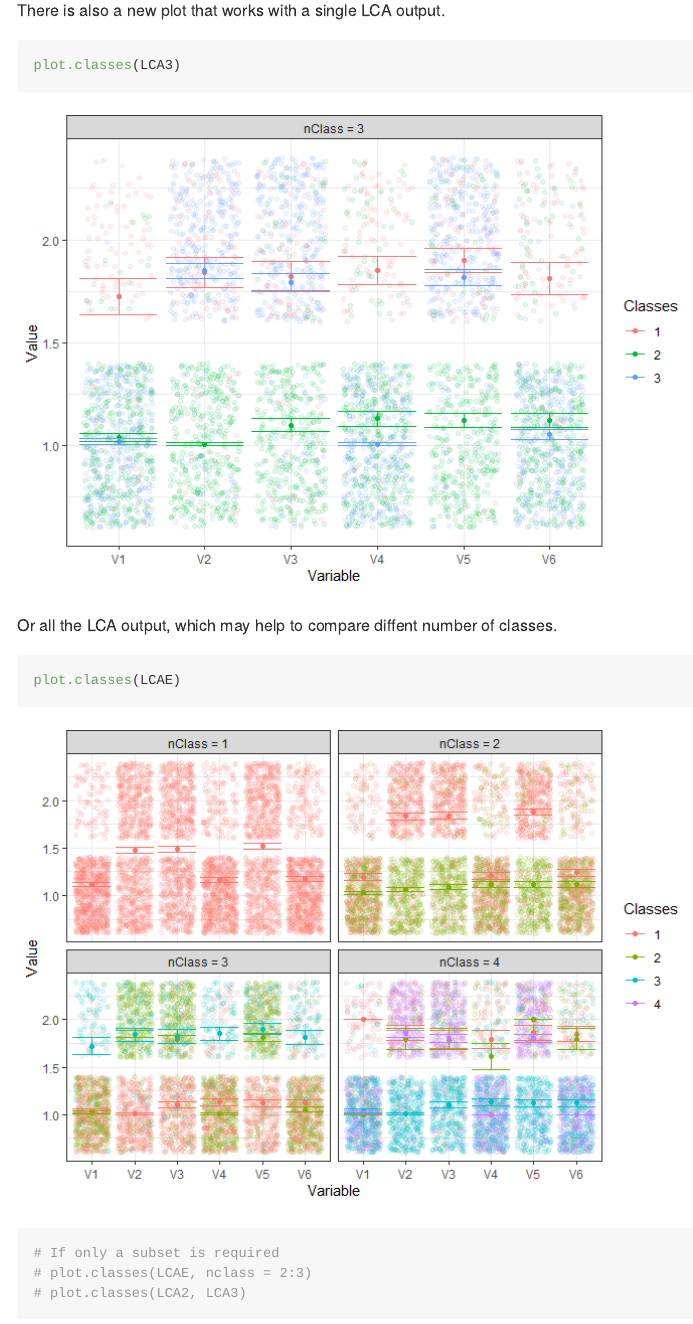
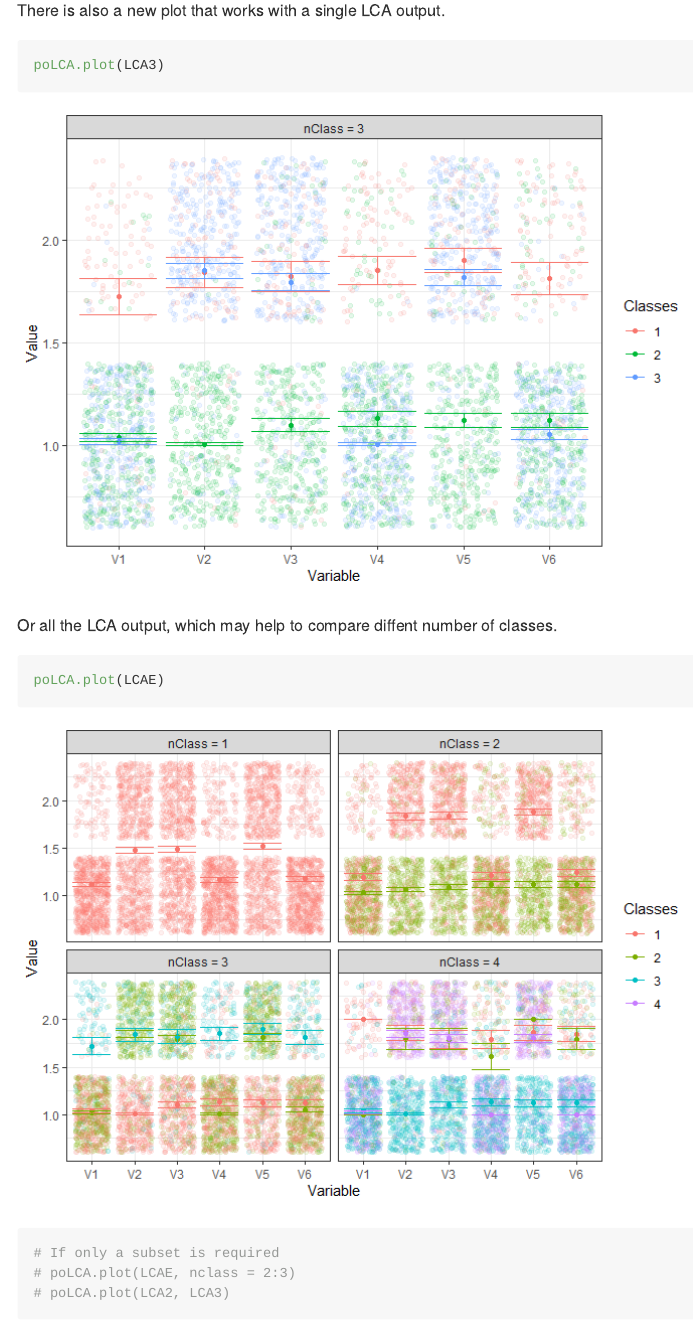
Before and after one commit to quantmeth/poLCAExtra, an R Markdown document (README.Rmd): the page in a window 1100 px wide, from 1770 px down. The pictures show the output file README.md that the author committed with the source, drawn offline in the style of GitHub.

Commit message:
Add spinner in poLCA.blrt and change poLCA.plot function.

````diff
--- a/README.Rmd
+++ b/README.Rmd
@@ -63,16 +63,16 @@ plot(LCAE, nclass = 3)
 There is also a new plot that works with a single LCA output.
 
 ```{r}
-plot.classes(LCA3)
+poLCA.plot(LCA3)
 ```
 
 Or all the LCA output, which may help to compare diffent number of classes.
 
 ```{r}
-plot.classes(LCAE)
+poLCA.plot(LCAE)
 # If only a subset is required
-# plot.classes(LCAE, nclass = 2:3)
-# plot.classes(LCA2, LCA3)
+# poLCA.plot(LCAE, nclass = 2:3)
+# poLCA.plot(LCA2, LCA3)
 ```
 
 # New features
````
Also changed, not shown: R/poLCA.blrt.R (+7 -2 lines), R/poLCA.plot.R (renamed from R/plot.classes.R, +5 -5 lines), README.md, 7 other files.
